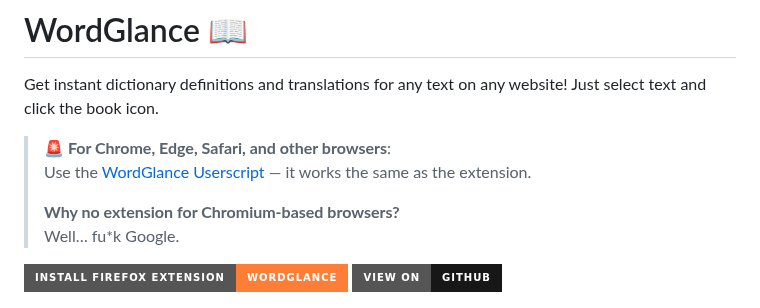
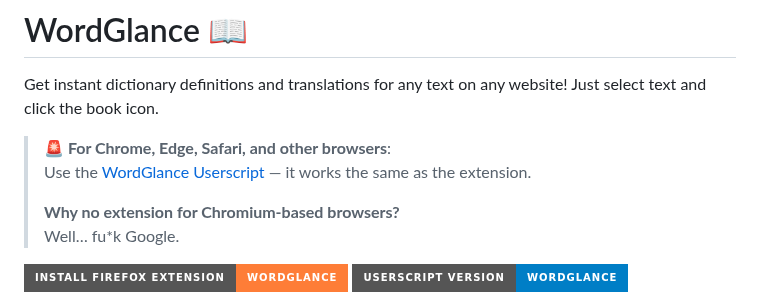
Before and after one commit to ShrekBytes/wordglance-extension, a Markdown page: README.md, the part around the change. GitHub-like rendering; badges without logos.

```diff
--- a/README.md
+++ b/README.md
@@ -6,11 +6,10 @@ Get instant dictionary definitions and translations for any text on any website!
 > Use the [WordGlance Userscript](https://github.com/ShrekBytes/WordGlance) — it works the same as the extension.
 >
 > **Why no extension for Chromium-based browsers?**
-> Well… fu*k Google.
-
+> Well… fu\*k Google.
 
 [![Install Firefox Extension](https://img.shields.io/badge/Install%20Firefox%20Extension-WordGlance-orange?style=for-the-badge&logo=firefox)](https://addons.mozilla.org/firefox/addon/wordglance/)
-[![View on GitHub](https://img.shields.io/badge/View%20on-GitHub-181717?style=for-the-badge&logo=github)](https://github.com/ShrekBytes/wordglance-extension)
+[![Userscript Version](https://img.shields.io/badge/Userscript%20Version-WordGlance-blue?style=for-the-badge&logo=userscript)](https://github.com/ShrekBytes/WordGlance)
 
 ![WordGlance Screenshot](/screenshots/dark.png)
 
```
